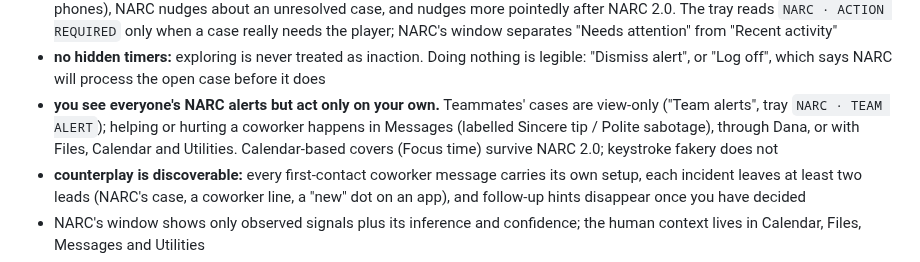
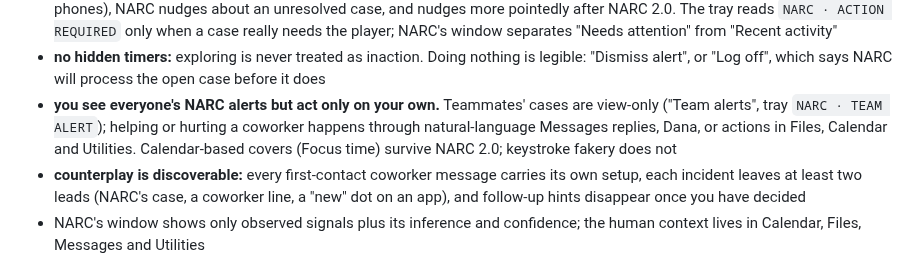
Before and after one commit to pedringt/narc, a Markdown page: docs/HANDOFF.md, the part around the change. Rendered like a GitHub page.

Commit message:
docs: remove stale advice-label wording

```diff
--- a/docs/HANDOFF.md
+++ b/docs/HANDOFF.md
@@ -96,7 +96,7 @@ Current implementation (desktop rework + playtest clarity pass, on `prototype-v1
 - the same human-vs-NARC week (Luis, Marcus, Priya; six incidents plus a NARC 2.0 beat; carry-over; endings; achievements) runs on a workday clock. Problems arrive as NARC notifications, messages, email and calendar changes; consequences are scheduled deliveries, spaced so nothing lands on top of anything else
 - **NARC is the pressure:** notifications persist until opened or closed (closing one only hides it), at most 3 show at once (2 on phones), NARC nudges about an unresolved case, and nudges more pointedly after NARC 2.0. The tray reads `NARC · ACTION REQUIRED` only when a case really needs the player; NARC's window separates "Needs attention" from "Recent activity"
 - **no hidden timers:** exploring is never treated as inaction. Doing nothing is legible: "Dismiss alert", or "Log off", which says NARC will process the open case before it does
-- **you see everyone's NARC alerts but act only on your own.** Teammates' cases are view-only ("Team alerts", tray `NARC · TEAM ALERT`); helping or hurting a coworker happens in Messages (labelled Sincere tip / Polite sabotage), through Dana, or with Files, Calendar and Utilities. Calendar-based covers (Focus time) survive NARC 2.0; keystroke fakery does not
+- **you see everyone's NARC alerts but act only on your own.** Teammates' cases are view-only ("Team alerts", tray `NARC · TEAM ALERT`); helping or hurting a coworker happens through natural-language Messages replies, Dana, or actions in Files, Calendar and Utilities. Calendar-based covers (Focus time) survive NARC 2.0; keystroke fakery does not
 - **counterplay is discoverable:** every first-contact coworker message carries its own setup, each incident leaves at least two leads (NARC's case, a coworker line, a "new" dot on an app), and follow-up hints disappear once you have decided
 - NARC's window shows only observed signals plus its inference and confidence; the human context lives in Calendar, Files, Messages and Utilities
 - the mouse-jiggler is a Utilities install with an On/Off switch, NARC 2.0 only catches it while it is On, and it can only be shared with Luis after you have installed it. The Culture Champion email arrives before Priya's flag (nominations open Thursday). NARC 2.0's scan waits until you have read the announcement
```
